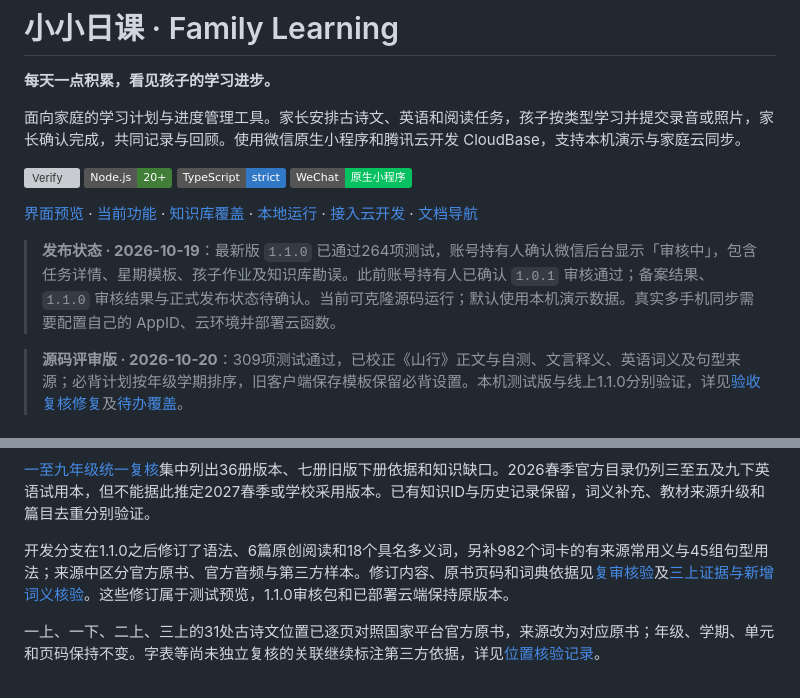
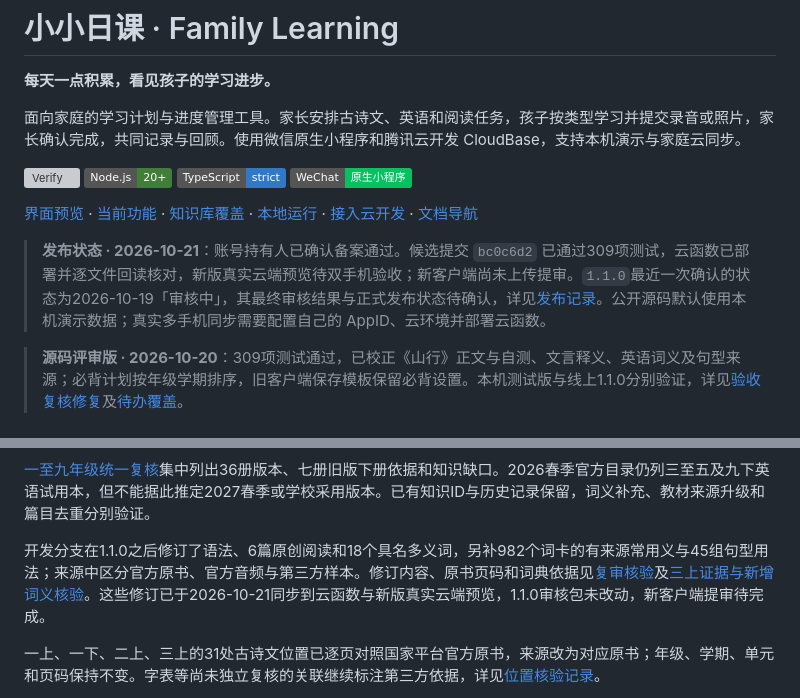
Before and after one commit to NginxL/family-learning-miniprogram, a Markdown page: README.md, 2 parts joined by grey strips. GitHub-like rendering; badges without logos; grey boxes are pictures that could not be loaded.

Commit message:
docs: record filing approval and verified cloud release candidate

```diff
--- a/README.md
+++ b/README.md
@@ -11,7 +11,7 @@
 
 [界面预览](#界面预览) · [当前功能](#当前功能) · [知识库覆盖](#知识库覆盖) · [本地运行](#本地运行) · [接入云开发](#接入云开发) · [文档导航](#文档导航)
 
-> **发布状态 · 2026-10-19**：最新版 `1.1.0` 已通过264项测试，账号持有人确认微信后台显示「审核中」，包含任务详情、星期模板、孩子作业及知识库勘误。此前账号持有人已确认 `1.0.1` 审核通过；备案结果、`1.1.0` 审核结果与正式发布状态待确认。当前可克隆源码运行；默认使用本机演示数据。真实多手机同步需要配置自己的 AppID、云环境并部署云函数。
+> **发布状态 · 2026-10-21**：账号持有人已确认备案通过。候选提交 `bc0c6d2` 已通过309项测试，云函数已部署并逐文件回读核对，新版真实云端预览待双手机验收；新客户端尚未上传提审。`1.1.0`最近一次确认的状态为2026-10-19「审核中」，其最终审核结果与正式发布状态待确认，详见[发布记录](docs/RELEASE.md)。公开源码默认使用本机演示数据；真实多手机同步需要配置自己的 AppID、云环境并部署云函数。
 
 > **源码评审版 · 2026-10-20**：309项测试通过，已校正《山行》正文与自测、文言释义、英语词义及句型来源；必背计划按年级学期排序，旧客户端保存模板保留必背设置。本机测试版与线上1.1.0分别验证，详见[验收复核修复](docs/待办验收复核修复.md)及[待办覆盖](docs/知识库待办验收.md)。
 
@@ -94,7 +94,7 @@
 
 [一至九年级统一复核](docs/一至九年级统一复核.md)集中列出36册版本、七册旧版下册依据和知识缺口。2026春季官方目录仍列三至五及九下英语试用本，但不能据此推定2027春季或学校采用版本。已有知识ID与历史记录保留，词义补充、教材来源升级和篇目去重分别验证。
 
-开发分支在1.1.0之后修订了语法、6篇原创阅读和18个具名多义词，另补982个词卡的有来源常用义与45组句型用法；来源中区分官方原书、官方音频与第三方样本。修订内容、原书页码和词典依据见[复审核验](docs/复审修复核验-2026-10-19.md)及[三上证据与新增词义核验](docs/第四轮复核修复核验.md)。这些修订属于测试预览，1.1.0审核包和已部署云端保持原版本。
+开发分支在1.1.0之后修订了语法、6篇原创阅读和18个具名多义词，另补982个词卡的有来源常用义与45组句型用法；来源中区分官方原书、官方音频与第三方样本。修订内容、原书页码和词典依据见[复审核验](docs/复审修复核验-2026-10-19.md)及[三上证据与新增词义核验](docs/第四轮复核修复核验.md)。这些修订已于2026-10-21同步到云函数与新版真实云端预览，1.1.0审核包未改动，新客户端提审待完成。
 
 一上、一下、二上、三上的31处古诗文位置已逐页对照国家平台官方原书，来源改为对应原书；年级、学期、单元和页码保持不变。字表等尚未独立复核的关联继续标注第三方依据，详见[位置核验记录](docs/低年级古诗文位置官方核验.md)。
 
```
Also changed, not shown: docs/RELEASE.md (+18 -16 lines).
